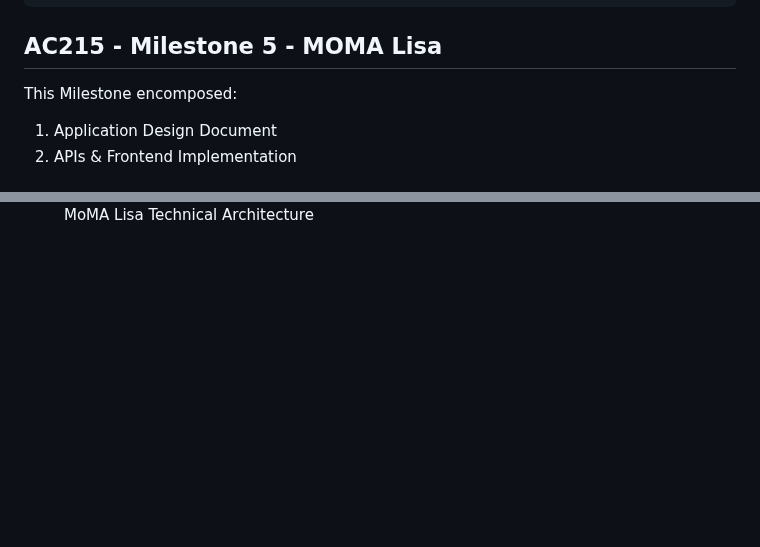
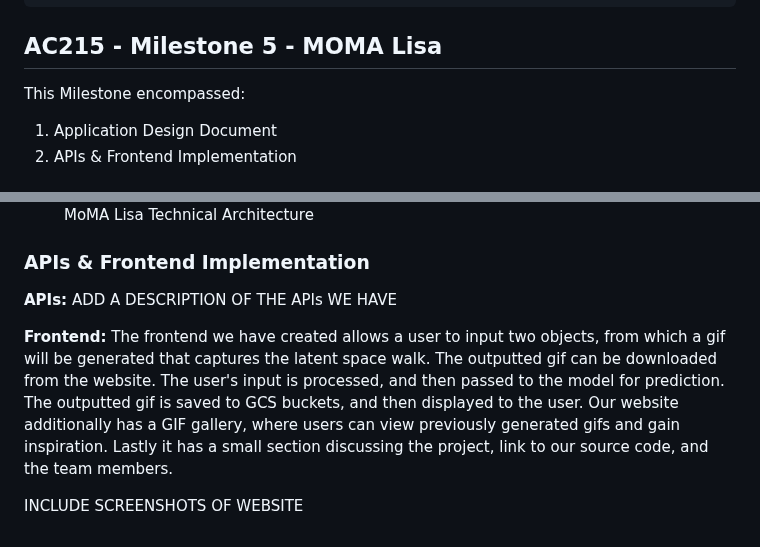
Before and after one commit to norahellstadius/AC215_MOMA_LISA, a Markdown page: README.md, 2 parts joined by grey strips. Drawn GitHub-style; blank space fills up the shorter version.

Commit message:
add frontend

```diff
--- a/README.md
+++ b/README.md
@@ -94,7 +94,7 @@ The `preprocess_data` bucket contained the processed images, with their correspo
 
 ## AC215 - Milestone 5 - MOMA Lisa
 
-This Milestone encomposed:
+This Milestone encompassed:
 1. Application Design Document
 2. APIs & Frontend Implementation
 
@@ -128,3 +128,16 @@ The technical architecture, and the interactions between the components and cont
     <img src="./imgs/technical_architecture.png" height="500" />
     <figcaption>MoMA Lisa Technical Architecture </figcaption>
 </figure>
+
+### APIs & Frontend Implementation
+**APIs:**
+ADD A DESCRIPTION OF THE APIs WE HAVE
+
+**Frontend:**
+The frontend we have created allows a user to input two objects, from which a gif will be generated that captures the
+latent space walk. The outputted gif can be downloaded from the website. The user's input is processed, and then passed
+to the model for prediction. The outputted gif is saved to GCS buckets, and then displayed to the user. Our website additionally
+has a GIF gallery, where users can view previously generated gifs and gain inspiration. Lastly it has a small section
+discussing the project, link to our source code, and the team members.
+
+INCLUDE SCREENSHOTS OF WEBSITE
```
